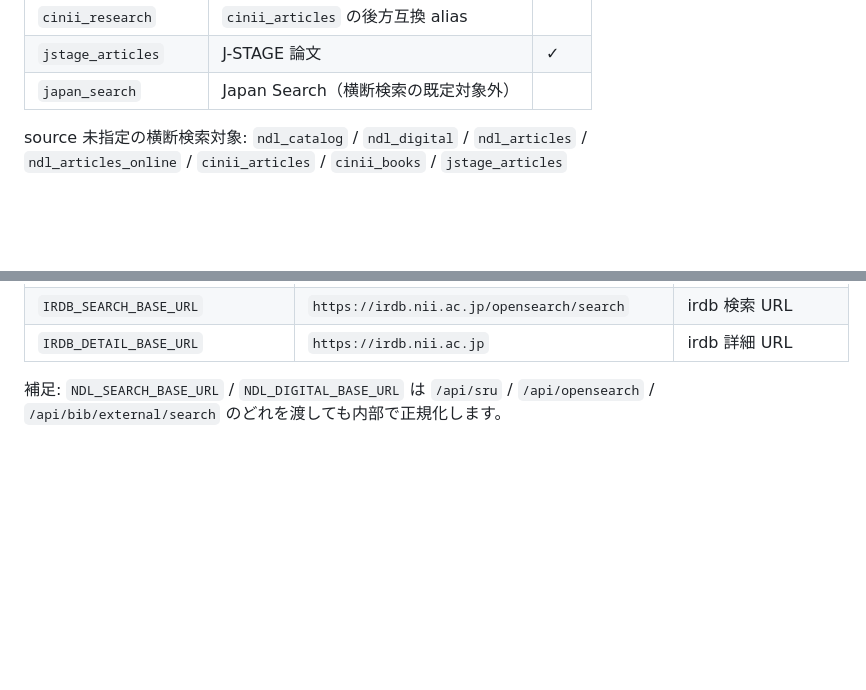
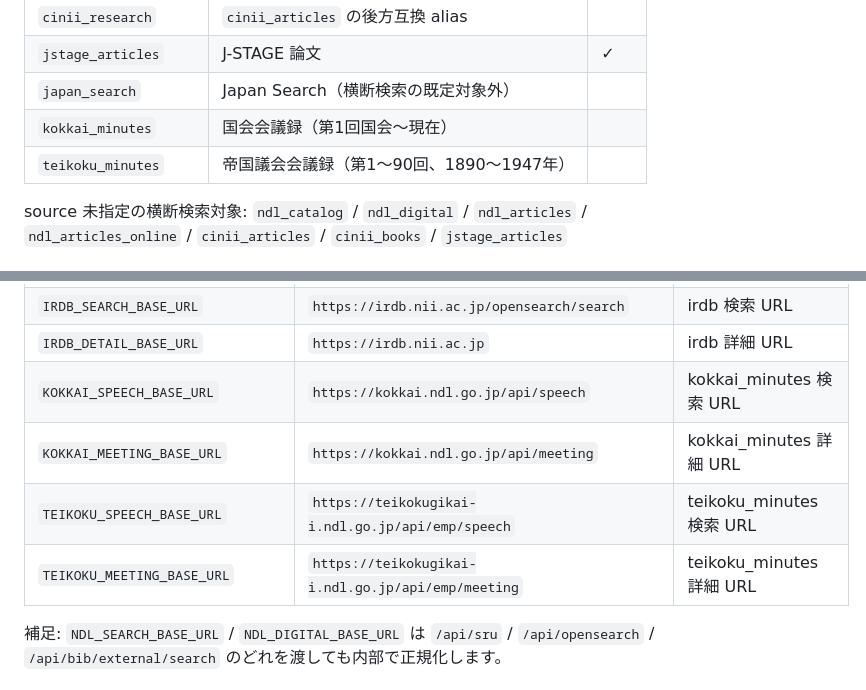
Before and after one commit to itarunnn/jp-lit-mcp, a Markdown page: README.md, 2 parts joined by grey strips. GitHub-like rendering; blank space fills up the shorter version.

```diff
--- a/README.md
+++ b/README.md
@@ -39,6 +39,8 @@ npm install
 | `cinii_research` | `cinii_articles` の後方互換 alias | |
 | `jstage_articles` | J-STAGE 論文 | ✓ |
 | `japan_search` | Japan Search（横断検索の既定対象外） | |
+| `kokkai_minutes` | 国会会議録（第1回国会〜現在） | |
+| `teikoku_minutes` | 帝国議会会議録（第1〜90回、1890〜1947年） | |
 
 source 未指定の横断検索対象: `ndl_catalog` / `ndl_digital` / `ndl_articles` / `ndl_articles_online` / `cinii_articles` / `cinii_books` / `jstage_articles`
 
@@ -309,6 +315,10 @@ null
 | `JAPAN_SEARCH_ITEM_BASE_URL` | `https://jpsearch.go.jp/api/item` | japan_search 詳細 URL |
 | `IRDB_SEARCH_BASE_URL` | `https://irdb.nii.ac.jp/opensearch/search` | irdb 検索 URL |
 | `IRDB_DETAIL_BASE_URL` | `https://irdb.nii.ac.jp` | irdb 詳細 URL |
+| `KOKKAI_SPEECH_BASE_URL` | `https://kokkai.ndl.go.jp/api/speech` | kokkai_minutes 検索 URL |
+| `KOKKAI_MEETING_BASE_URL` | `https://kokkai.ndl.go.jp/api/meeting` | kokkai_minutes 詳細 URL |
+| `TEIKOKU_SPEECH_BASE_URL` | `https://teikokugikai-i.ndl.go.jp/api/emp/speech` | teikoku_minutes 検索 URL |
+| `TEIKOKU_MEETING_BASE_URL` | `https://teikokugikai-i.ndl.go.jp/api/emp/meeting` | teikoku_minutes 詳細 URL |
 
 補足: `NDL_SEARCH_BASE_URL` / `NDL_DIGITAL_BASE_URL` は `/api/sru` / `/api/opensearch` / `/api/bib/external/search` のどれを渡しても内部で正規化します。
 
```
Also changed, not shown: other parts of README.md (+33 -0 lines).
